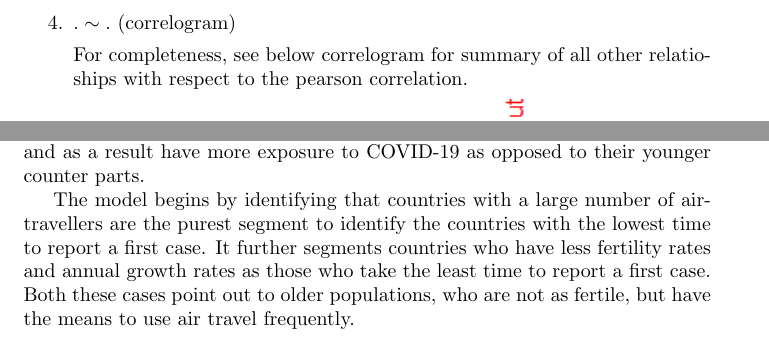
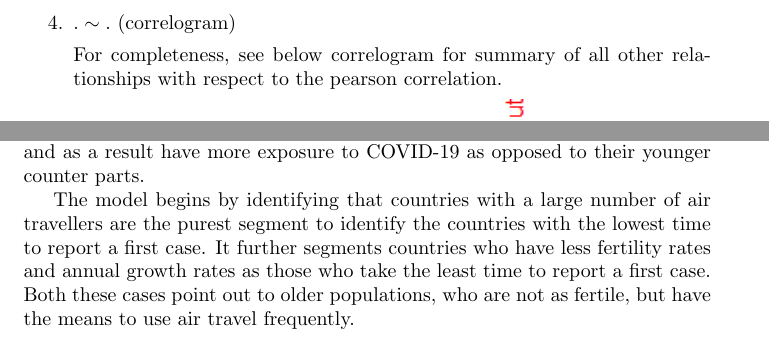
Before and after one commit to willkhoza/COVID_SA, a LaTeX document (reporting/regression analysis/report.tex): two parts of pages 9 and 10 of 12, joined at a grey line, cut so that both start at the same text. Compiled offline with pdfLaTeX.

Commit message:
fixing typos

```diff
--- a/reporting/regression analysis/report.tex
+++ b/reporting/regression analysis/report.tex
@@ -157,7 +157,7 @@ Furthermore, the data capturing period is from 22 January 2019 onwards, as such,
 
 	\item $. \sim .$ (correlogram)
 
-	For completeness, see below correlogram for summary of all other relatioships with respect to the pearson correlation.
+	For completeness, see below correlogram for summary of all other relationships with respect to the pearson correlation.
 
 	\includegraphics{corr.png}
 \end{enumerate}
@@ -176,7 +176,7 @@ The following decision tree model was fitted for variable $t_1$
 
 The decision tree re-iterates the theory that older people tend to travel, and as a result have more exposure to COVID-19 as opposed to their younger counter parts.
 
-The model begins by identifying that countries with a large number of airtravellers are the purest segment to identify the countries with the lowest time to report a first case. It further segments countries who have less fertility rates and annual growth rates as those who take the least time to report a first case. Both these cases point out to older populations, who are not as fertile, but have the means to use air travel frequently.
+The model begins by identifying that countries with a large number of air travellers are the purest segment to identify the countries with the lowest time to report a first case. It further segments countries who have less fertility rates and annual growth rates as those who take the least time to report a first case. Both these cases point out to older populations, who are not as fertile, but have the means to use air travel frequently.
 
 \newpage
 
```
Also changed, not shown: reporting/regression analysis/report.tex (6 more changed lines).
